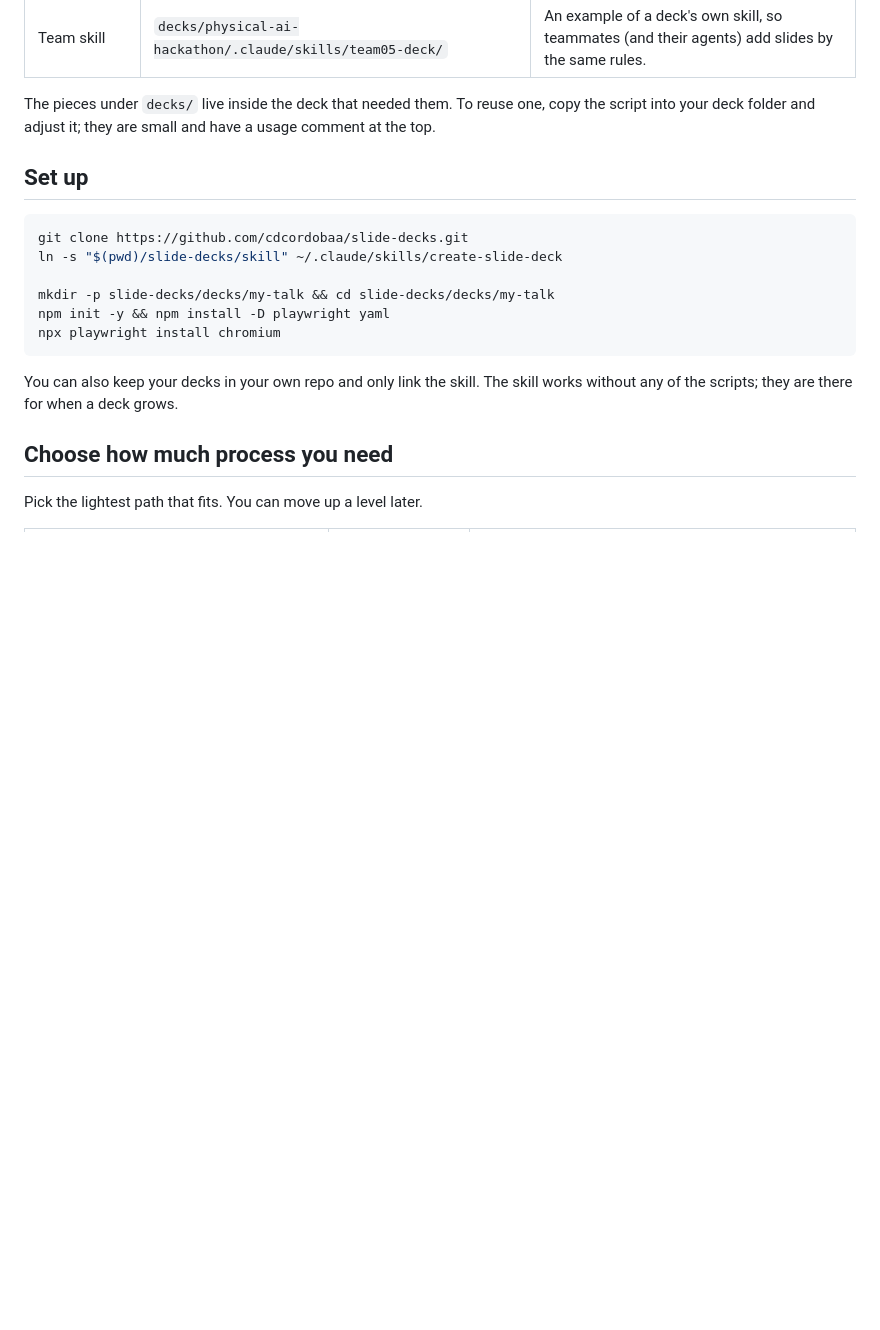
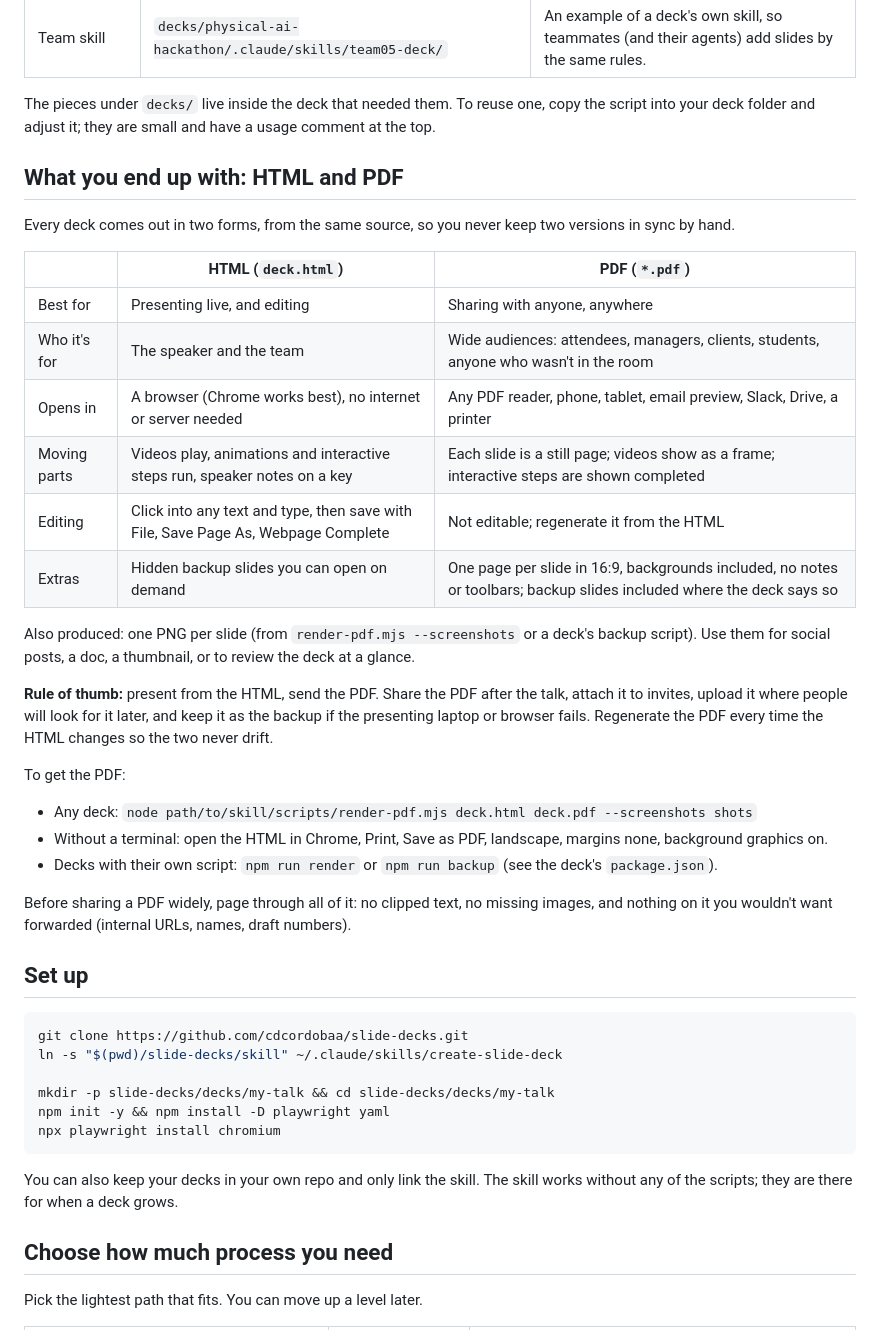
Before and after one commit to cdcordobaa/slide-decks, a Markdown page: GUIDE.md, the part around the change. Drawn GitHub-style; blank space fills up the shorter version.

```diff
--- a/GUIDE.md
+++ b/GUIDE.md
@@ -25,6 +25,41 @@ leave the rest.
 The pieces under `decks/` live inside the deck that needed them. To reuse one,
 copy the script into your deck folder and adjust it; they are small and have
 a usage comment at the top.
+
+## What you end up with: HTML and PDF
+
+Every deck comes out in two forms, from the same source, so you never keep two
+versions in sync by hand.
+
+| | **HTML** (`deck.html`) | **PDF** (`*.pdf`) |
+|---|---|---|
+| Best for | Presenting live, and editing | Sharing with anyone, anywhere |
+| Who it's for | The speaker and the team | Wide audiences: attendees, managers, clients, students, anyone who wasn't in the room |
+| Opens in | A browser (Chrome works best), no internet or server needed | Any PDF reader, phone, tablet, email preview, Slack, Drive, a printer |
+| Moving parts | Videos play, animations and interactive steps run, speaker notes on a key | Each slide is a still page; videos show as a frame; interactive steps are shown completed |
+| Editing | Click into any text and type, then save with File, Save Page As, Webpage Complete | Not editable; regenerate it from the HTML |
+| Extras | Hidden backup slides you can open on demand | One page per slide in 16:9, backgrounds included, no notes or toolbars; backup slides included where the deck says so |
+
+Also produced: one PNG per slide (from `render-pdf.mjs --screenshots` or a
+deck's backup script). Use them for social posts, a doc, a thumbnail, or to
+review the deck at a glance.
+
+**Rule of thumb:** present from the HTML, send the PDF. Share the PDF after
+the talk, attach it to invites, upload it where people will look for it later,
+and keep it as the backup if the presenting laptop or browser fails. Regenerate
+the PDF every time the HTML changes so the two never drift.
+
+To get the PDF:
+
+- Any deck: `node path/to/skill/scripts/render-pdf.mjs deck.html deck.pdf --screenshots shots`
+- Without a terminal: open the HTML in Chrome, Print, Save as PDF, landscape,
+  margins none, background graphics on.
+- Decks with their own script: `npm run render` or `npm run backup` (see the
+  deck's `package.json`).
+
+Before sharing a PDF widely, page through all of it: no clipped text, no
+missing images, and nothing on it you wouldn't want forwarded (internal URLs,
+names, draft numbers).
 
 ## Set up
 
```
Also changed, not shown: README.md (+3 -0 lines).
